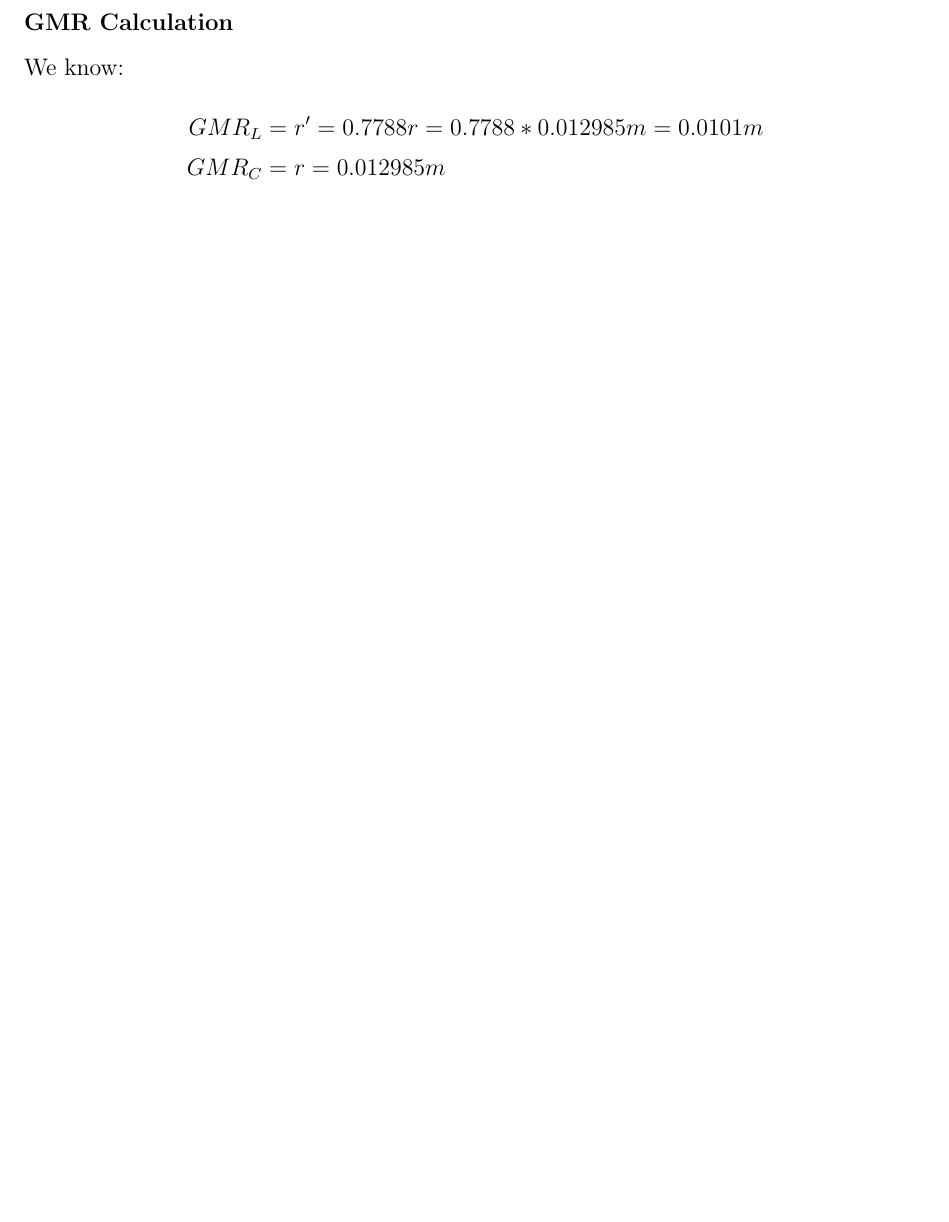
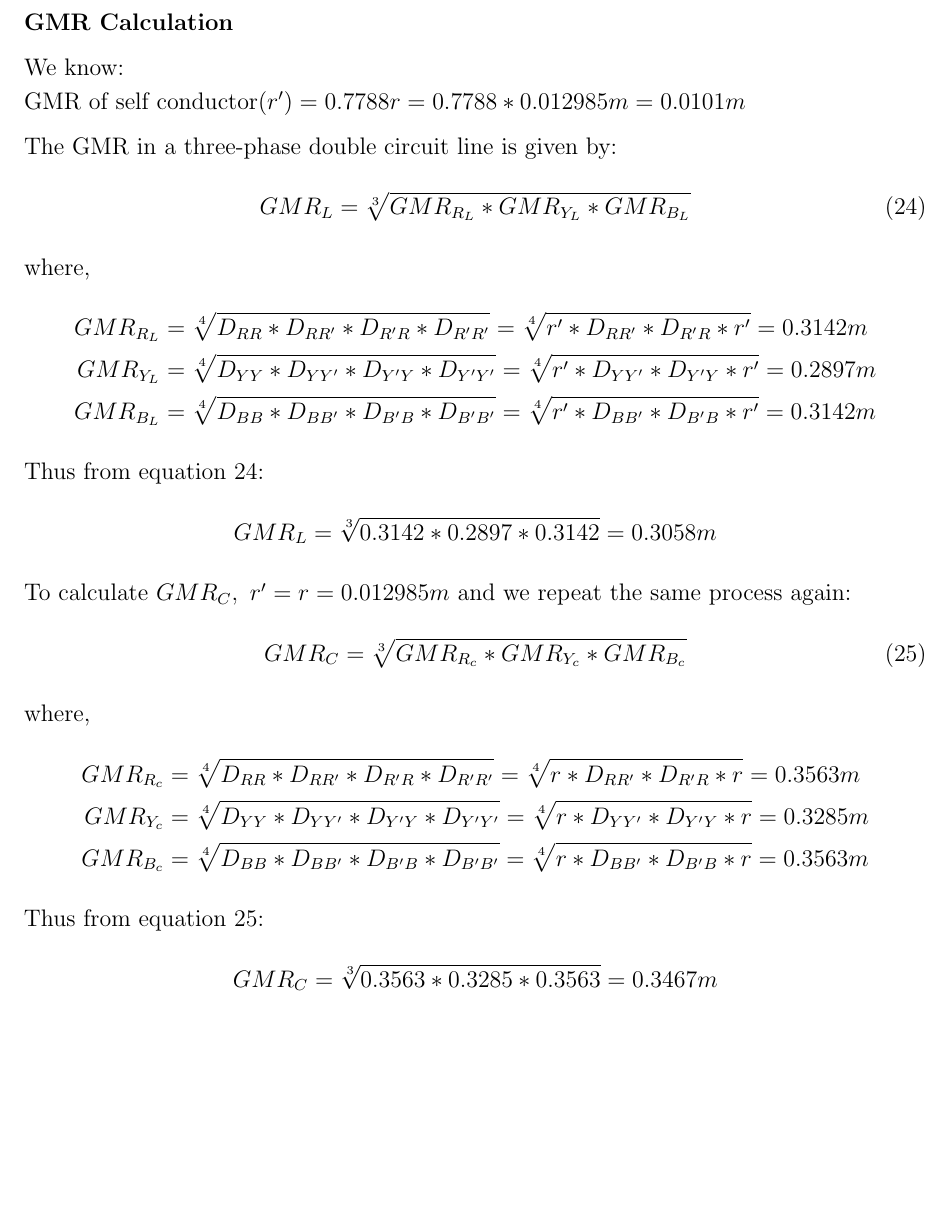
Before and after one commit to rustturf/Transmission-Line-Design-Documentation-and-Files, a LaTeX document (main.tex): part of page 13 of 13, cut so that both start at the same text, the shorter picture padded with empty space. Compiled offline with pdfLaTeX.

Commit message:
Calculation of GMD And GMR completed

```diff
--- a/main.tex
+++ b/main.tex
@@ -451,9 +451,34 @@ From equation 23:
     GMD=\sqrt[3]{5.7596*5.7596*7.7939}=6.370m
 \end{align*}
 \textbf{GMR Calculation}\\[0.2cm]
-We know:
+We know:\\
+    $\text{GMR of self conductor}(r')=0.7788r=0.7788*0.012985m=0.0101m$\\[0.2cm]
+The GMR in a three-phase double circuit line is given by:
+    \begin{equation}
+        GMR_L=\sqrt[3]{GMR_{R_L}*GMR_{Y_L}*GMR_{B_L}}
+    \end{equation}
+where,
 \begin{align*}
-    GMR_L&=r'=0.7788r=0.7788*0.012985m=0.0101m\\
-    GMR_C&=r=0.012985m\\
+    GMR_{R_L}&=\sqrt[4]{D_{RR}*D_{RR'}*D_{R'R}*D_{R'R'}}=\sqrt[4]{r'*D_{RR'}*D_{R'R}*r'}=0.3142m\\
+    GMR_{Y_L}&=\sqrt[4]{D_{YY}*D_{YY'}*D_{Y'Y}*D_{Y'Y'}}=\sqrt[4]{r'*D_{YY'}*D_{Y'Y}*r'}=0.2897m\\
+    GMR_{B_L}&=\sqrt[4]{D_{BB}*D_{BB'}*D_{B'B}*D_{B'B'}}=\sqrt[4]{r'*D_{BB'}*D_{B'B}*r'}=0.3142m
+\end{align*}
+Thus from equation 24:
+\begin{align*}
+    GMR_L=\sqrt[3]{0.3142*0.2897*0.3142}=0.3058m
+\end{align*}
+To calculate $GMR_C,\ r'=r=0.012985m$ and we repeat the same process again:
+\begin{equation}
+    GMR_C=\sqrt[3]{GMR_{R_c}*GMR_{Y_c}*GMR_{B_c}}
+\end{equation}
+where,
+\begin{align*}
+    GMR_{R_c}&=\sqrt[4]{D_{RR}*D_{RR'}*D_{R'R}*D_{R'R'}}=\sqrt[4]{r*D_{RR'}*D_{R'R}*r}=0.3563m\\
+    GMR_{Y_c}&=\sqrt[4]{D_{YY}*D_{YY'}*D_{Y'Y}*D_{Y'Y'}}=\sqrt[4]{r*D_{YY'}*D_{Y'Y}*r}=0.3285m\\
+    GMR_{B_c}&=\sqrt[4]{D_{BB}*D_{BB'}*D_{B'B}*D_{B'B'}}=\sqrt[4]{r*D_{BB'}*D_{B'B}*r}=0.3563m
+\end{align*}
+Thus from equation 25:
+\begin{align*}
+    GMR_C=\sqrt[3]{0.3563*0.3285*0.3563}=0.3467m
 \end{align*}
 \end{document}
```
Also changed, not shown: main.pdf.
